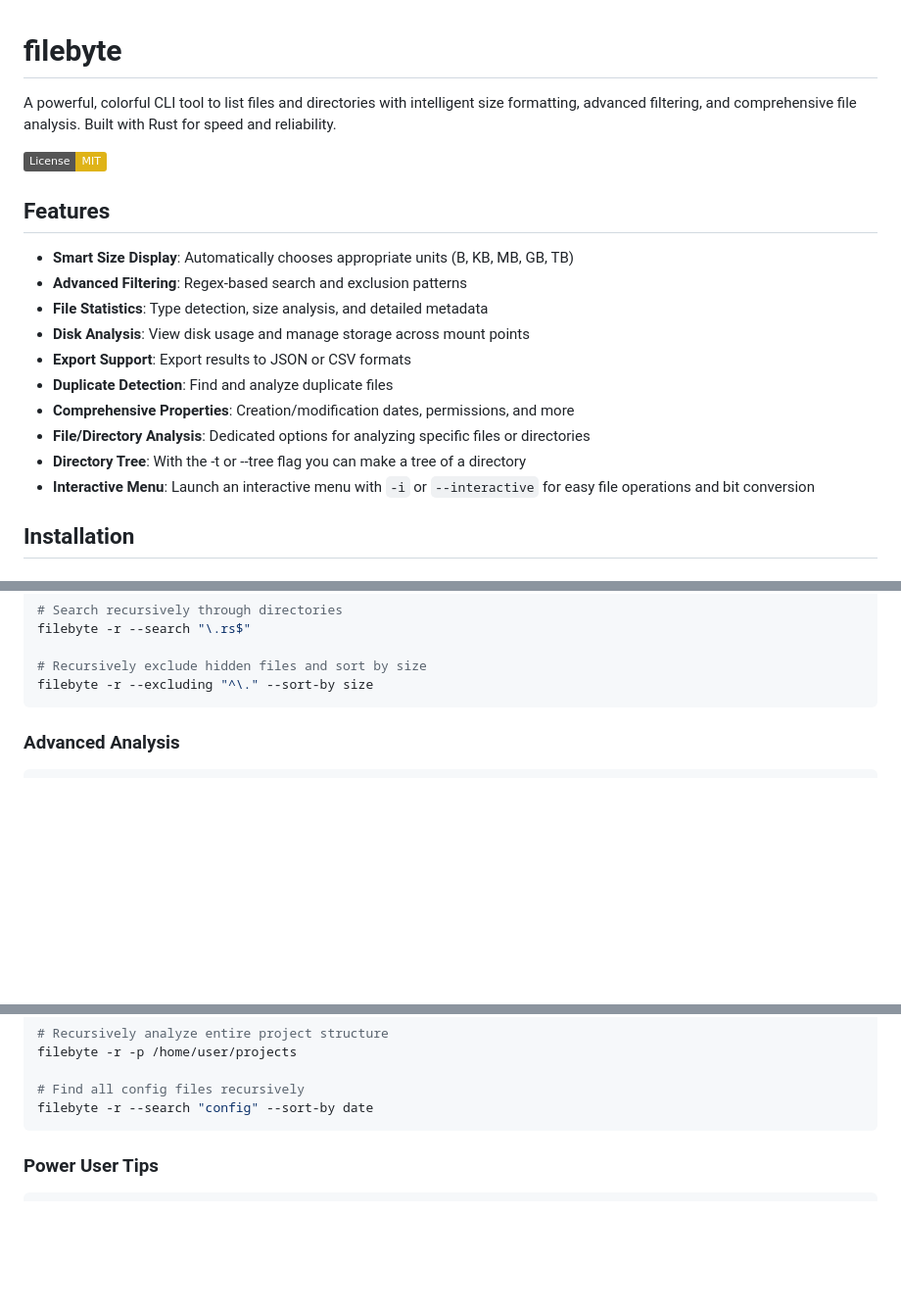
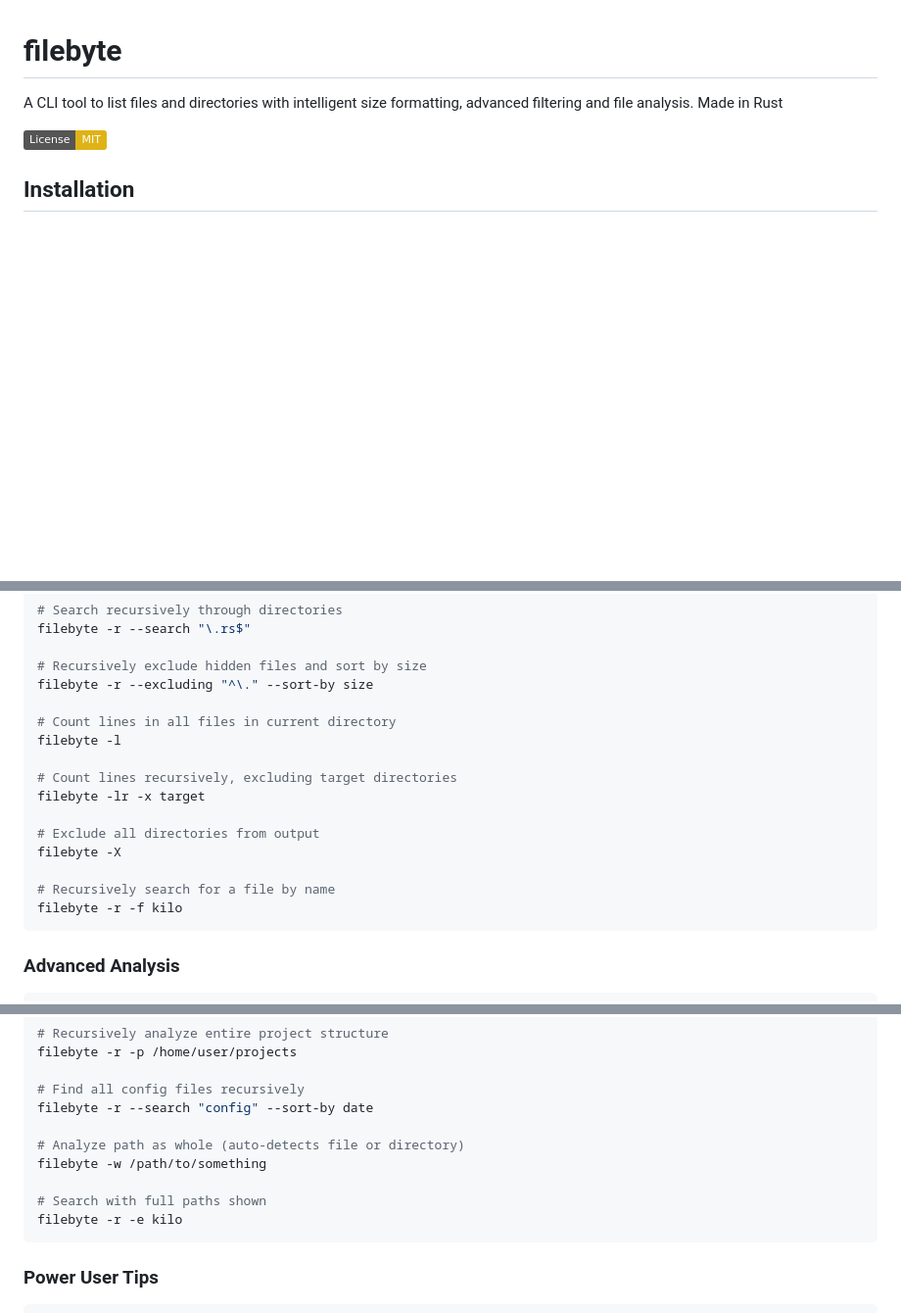
Before and after one commit to execRooted/filebyte, a Markdown page: README.md, 3 parts joined by grey strips. Shown at 98% size. Drawn GitHub-style; badges without logos; blank space fills up the shorter version.

Commit message:
improved readme

````diff
--- a/README.md
+++ b/README.md
@@ -1,22 +1,9 @@
 # filebyte
 
-A powerful, colorful CLI tool to list files and directories with intelligent size formatting, advanced filtering, and comprehensive file analysis. Built with Rust for speed and reliability.
+A CLI tool to list files and directories with intelligent size formatting, advanced filtering and file analysis. Made in Rust
 
 [![License: MIT](https://img.shields.io/badge/License-MIT-yellow.svg)](https://opensource.org/licenses/MIT)
 
-
-## Features
-
-- **Smart Size Display**: Automatically chooses appropriate units (B, KB, MB, GB, TB)
-- **Advanced Filtering**: Regex-based search and exclusion patterns
-- **File Statistics**: Type detection, size analysis, and detailed metadata
-- **Disk Analysis**: View disk usage and manage storage across mount points
-- **Export Support**: Export results to JSON or CSV formats
-- **Duplicate Detection**: Find and analyze duplicate files
-- **Comprehensive Properties**: Creation/modification dates, permissions, and more
-- **File/Directory Analysis**: Dedicated options for analyzing specific files or directories
-- **Directory Tree**: With the -t or --tree flag you can make a tree of a directory
-- **Interactive Menu**: Launch an interactive menu with `-i` or `--interactive` for easy file operations and bit conversion
 
 ## Installation
 
@@ -249,6 +238,18 @@ filebyte -r --search "\.rs$"
 
 # Recursively exclude hidden files and sort by size
 filebyte -r --excluding "^\." --sort-by size
+
+# Count lines in all files in current directory
+filebyte -l
+
+# Count lines recursively, excluding target directories
+filebyte -lr -x target
+
+# Exclude all directories from output
+filebyte -X
+
+# Recursively search for a file by name
+filebyte -r -f kilo
 ```
 
 ### Advanced Analysis
@@ -267,6 +268,12 @@ filebyte -r -p /home/user/projects
 
 # Find all config files recursively
 filebyte -r --search "config" --sort-by date
+
+# Analyze path as whole (auto-detects file or directory)
+filebyte -w /path/to/something
+
+# Search with full paths shown
+filebyte -r -e kilo
 ```
 
 ### Power User Tips
````
Also changed, not shown: other parts of README.md (+6 -3 lines).
